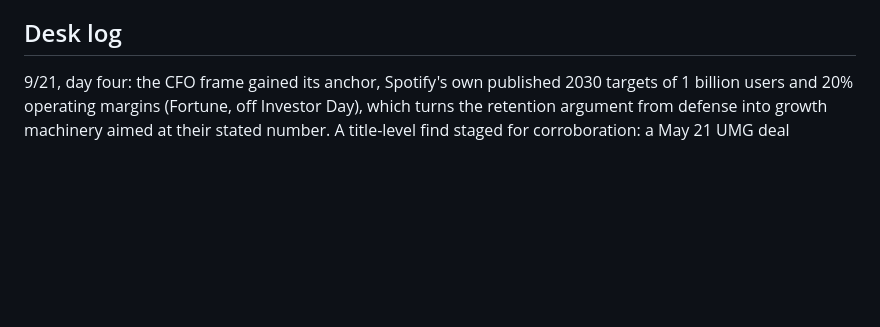
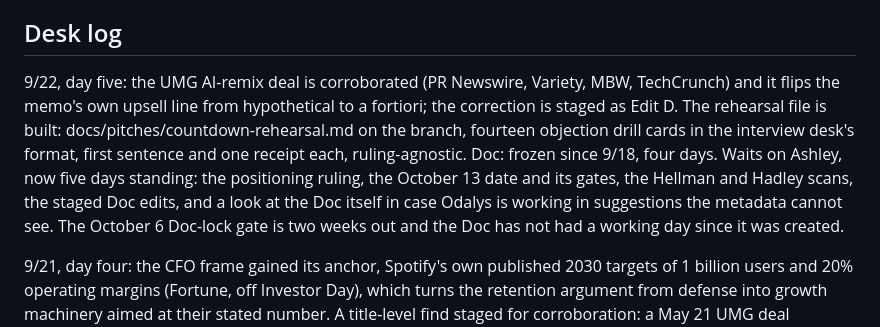
Before and after one commit to ashley-rudder/ashley-rudder-brief, a Markdown page: projects/the-countdown.md, the part around the change. Drawn GitHub-style; blank space fills up the shorter version.

Commit message:
Countdown desk, day five: UMG deal corroborated, rehearsal set built
Co-Authored-By: Claude Fable 5 <noreply@anthropic.com>
Claude-Session: https://claude.ai/code/session_01XbZ57Zh2qB6bXeoJffr2MM

```diff
--- a/projects/the-countdown.md
+++ b/projects/the-countdown.md
@@ -37,6 +37,8 @@ Contact: @magicbox.nyc, magicbox.nyc. The deck PDF lives only in the 9/18 sessio
 
 ## Desk log
 
+9/22, day five: the UMG AI-remix deal is corroborated (PR Newswire, Variety, MBW, TechCrunch) and it flips the memo's own upsell line from hypothetical to a fortiori; the correction is staged as Edit D. The rehearsal file is built: docs/pitches/countdown-rehearsal.md on the branch, fourteen objection drill cards in the interview desk's format, first sentence and one receipt each, ruling-agnostic. Doc: frozen since 9/18, four days. Waits on Ashley, now five days standing: the positioning ruling, the October 13 date and its gates, the Hellman and Hadley scans, the staged Doc edits, and a look at the Doc itself in case Odalys is working in suggestions the metadata cannot see. The October 6 Doc-lock gate is two weeks out and the Doc has not had a working day since it was created.
+
 9/21, day four: the CFO frame gained its anchor, Spotify's own published 2030 targets of 1 billion users and 20% operating margins (Fortune, off Investor Day), which turns the retention argument from defense into growth machinery aimed at their stated number. A title-level find staged for corroboration: a May 21 UMG deal licensing fan-made covers and remixes, which would extend the rights-lens argument to a live 2026 precedent. Communacopia resolved (Söderström, September 9) and the ad seat resolved (Brian Berner). Drafted and staged on the branch: the door-opening note to Hellman, ruling-agnostic, sends only on Ashley's word through whatever warm path her scans produce. Doc: no movement in three days. The October 13 gates are compressing: four desk days have passed with the positioning ruling, the date, and the two scans all still open, and the desk cannot run any of the three.
 
 9/20, day three: the door target list is built with names verified in-session. The landing zone: Charlie Hellman, SVP and Global Head of Music, whose January 28 letter names video, live shows, human editorial and fraud-fighting as the 2026 agenda, which the three rungs map onto one for one; and Joe Hadley, VP Global Music Content and Partnerships under him, ex-CAA, whose lineage sits one ring from Morgan Steiker's world. The Hellman letter entered the dossier as the alignment spine, with his human-connection line staged as candidate epigraph. Waits on Ashley: the positioning ruling, the October 13 date, the LinkedIn and address-book scans against Hellman and Hadley, and her word on the staged Doc edits. Open verifications: the advertising seat, the Communacopia appearance.
```
Also changed, not shown: projects/countdown-dossier.md (+9 -6 lines).
